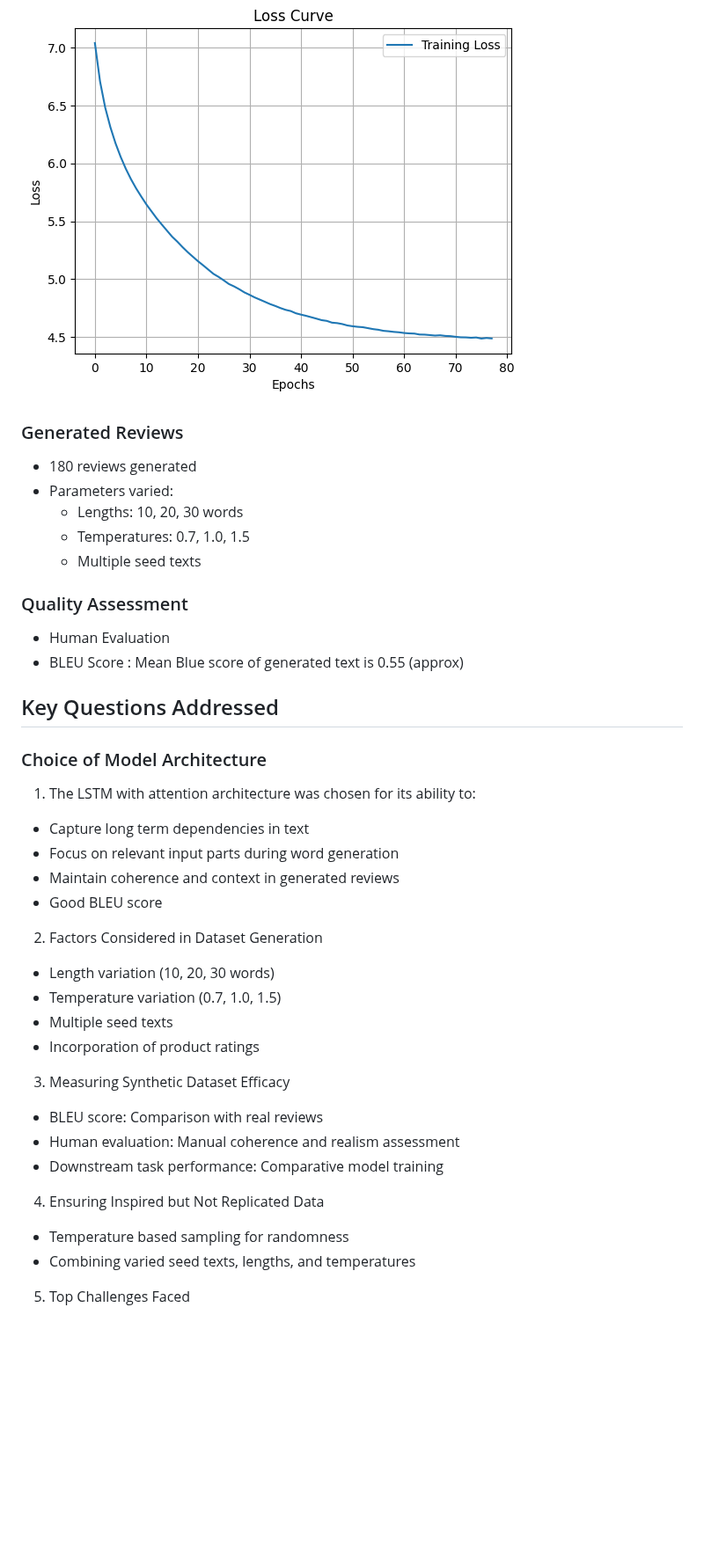
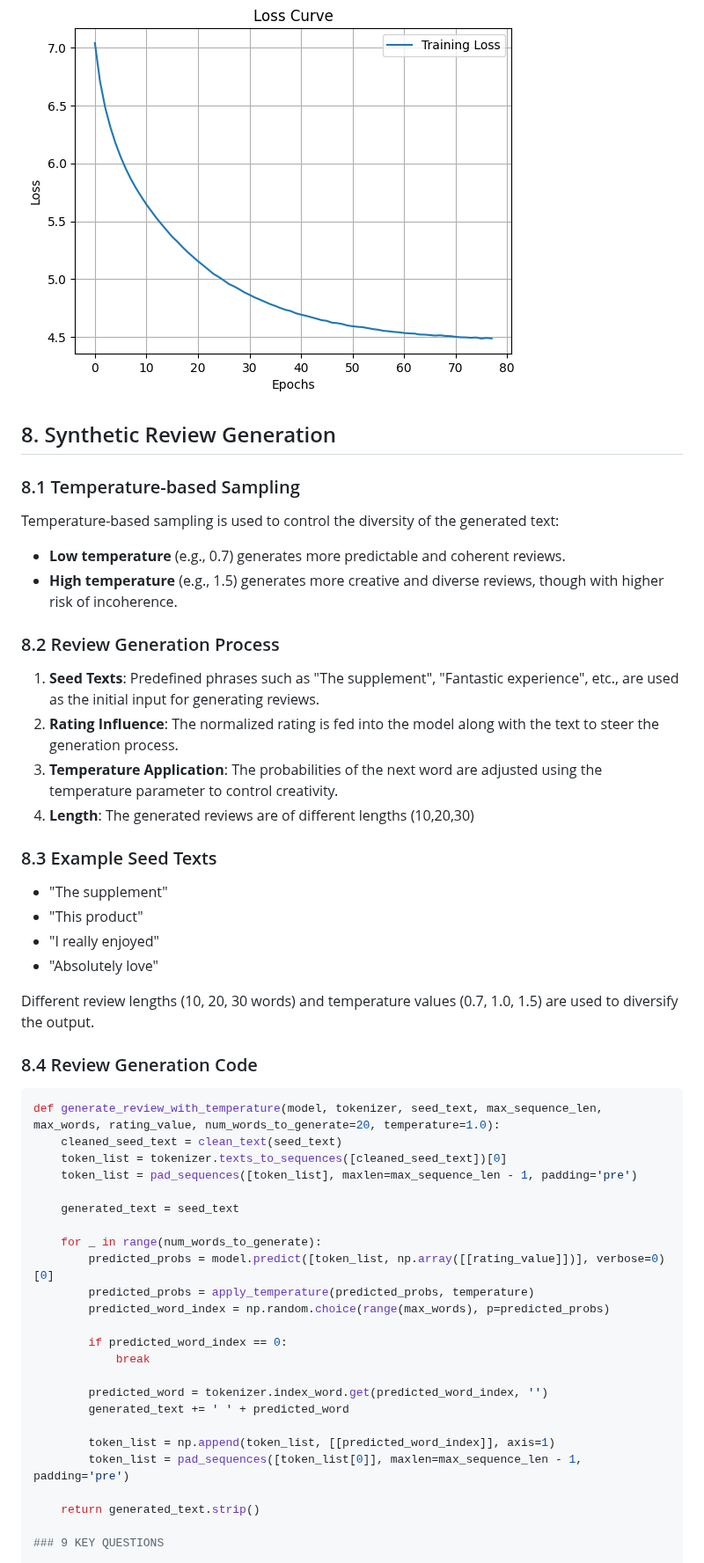
Before and after one commit to gulshan-100/Synthetic-Data-Generation, a Markdown page: README.md, the part around one of its changes. Shown at 88% size. Rendered like a GitHub page; blank space fills up the shorter version.

````diff
--- a/README.md
+++ b/README.md
@@ -111,48 +84,54 @@ Added additional dense layers for better feature extraction
 
 ![Training Performance](https://github.com/gulshan-100/Synthetic-Data-Generation/blob/main/Images/download%20(2).png)
 
-### Generated Reviews
 
-* 180 reviews generated
-* Parameters varied:
-    * Lengths: 10, 20, 30 words
-    * Temperatures: 0.7, 1.0, 1.5
-    * Multiple seed texts
+## 8. Synthetic Review Generation
 
+### 8.1 Temperature-based Sampling
 
-### Quality Assessment
+Temperature-based sampling is used to control the diversity of the generated text:
+- **Low temperature** (e.g., 0.7) generates more predictable and coherent reviews.
+- **High temperature** (e.g., 1.5) generates more creative and diverse reviews, though with higher risk of incoherence.
 
-* Human Evaluation
-* BLEU Score : Mean Blue score of generated text is 0.55 (approx)
+### 8.2 Review Generation Process
 
-## Key Questions Addressed
+1. **Seed Texts**: Predefined phrases such as "The supplement", "Fantastic experience", etc., are used as the initial input for generating reviews.
+2. **Rating Influence**: The normalized rating is fed into the model along with the text to steer the generation process.
+3. **Temperature Application**: The probabilities of the next word are adjusted using the temperature parameter to control creativity.
+4. **Length**: The generated reviews are of different lengths (10,20,30)
 
-### Choice of Model Architecture
+### 8.3 Example Seed Texts
+- "The supplement"
+- "This product"
+- "I really enjoyed"
+- "Absolutely love"
 
-1. The LSTM with attention architecture was chosen for its ability to:
+Different review lengths (10, 20, 30 words) and temperature values (0.7, 1.0, 1.5) are used to diversify the output.
 
-* Capture long term dependencies in text
-* Focus on relevant input parts during word generation
-* Maintain coherence and context in generated reviews
-* Good BLEU score
+### 8.4 Review Generation Code
+```python
+def generate_review_with_temperature(model, tokenizer, seed_text, max_sequence_len, max_words, rating_value, num_words_to_generate=20, temperature=1.0):
+    cleaned_seed_text = clean_text(seed_text)
+    token_list = tokenizer.texts_to_sequences([cleaned_seed_text])[0]
+    token_list = pad_sequences([token_list], maxlen=max_sequence_len - 1, padding='pre')
 
-2. Factors Considered in Dataset Generation
+    generated_text = seed_text
 
-* Length variation (10, 20, 30 words)
-* Temperature variation (0.7, 1.0, 1.5)
-* Multiple seed texts
-* Incorporation of product ratings
+    for _ in range(num_words_to_generate):
+        predicted_probs = model.predict([token_list, np.array([[rating_value]])], verbose=0)[0]
+        predicted_probs = apply_temperature(predicted_probs, temperature)
+        predicted_word_index = np.random.choice(range(max_words), p=predicted_probs)
 
-3. Measuring Synthetic Dataset Efficacy
+        if predicted_word_index == 0:
+            break
 
-* BLEU score: Comparison with real reviews
-* Human evaluation: Manual coherence and realism assessment
-* Downstream task performance: Comparative model training
+        predicted_word = tokenizer.index_word.get(predicted_word_index, '')
+        generated_text += ' ' + predicted_word
 
-4. Ensuring Inspired but Not Replicated Data
+        token_list = np.append(token_list, [[predicted_word_index]], axis=1)
+        token_list = pad_sequences([token_list[0]], maxlen=max_sequence_len - 1, padding='pre')
 
-* Temperature based sampling for randomness
-* Combining varied seed texts, lengths, and temperatures
+    return generated_text.strip()
 
-5. Top Challenges Faced
+### 9 KEY QUESTIONS
 
````
Also changed, not shown: other parts of README.md (+85 -85 lines).
